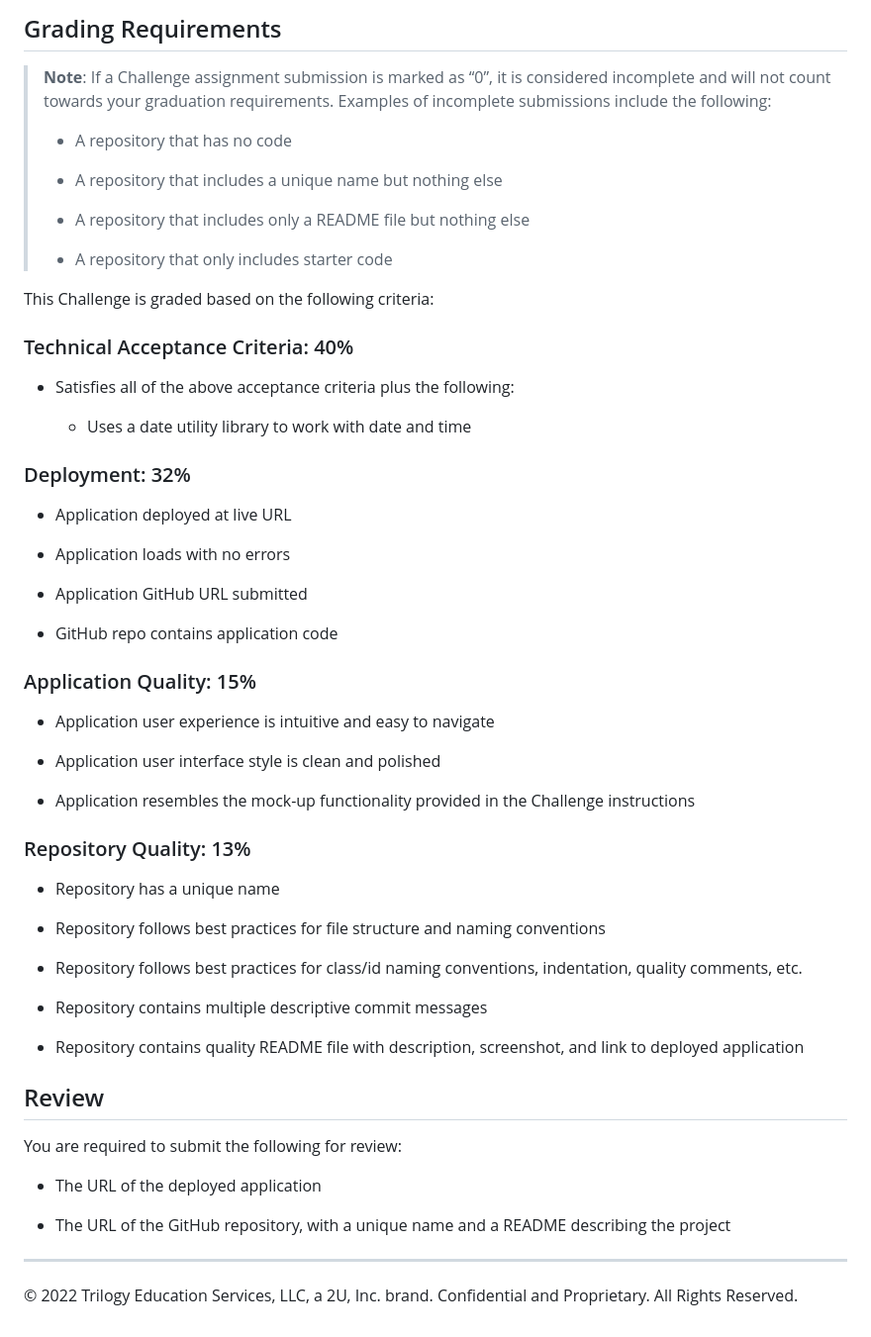
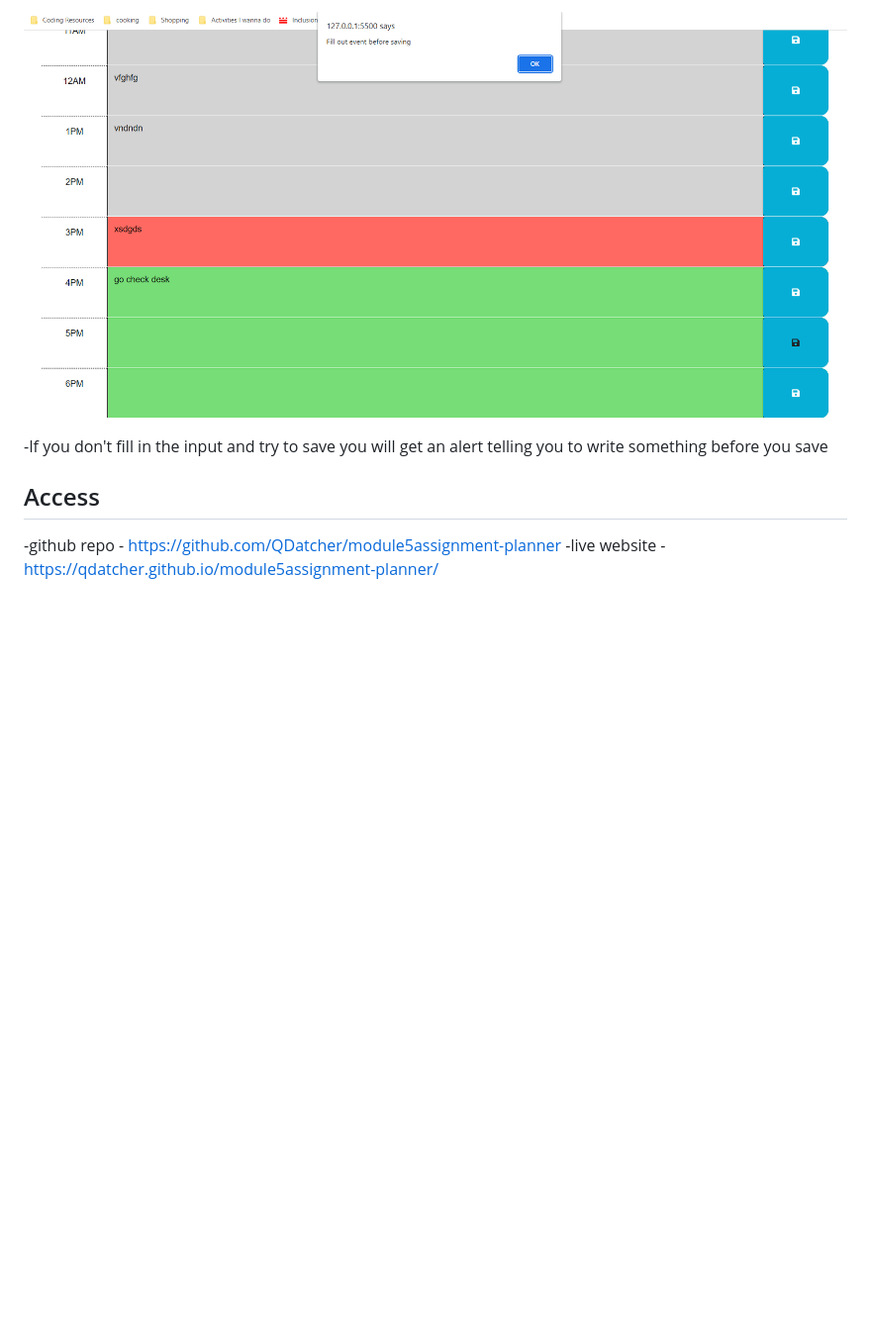
Before and after one commit to QDatcher/module5assignment-planner, a Markdown page: readME.md, the part around one of its changes. Shown at 99% size. GitHub-like rendering; pictures changed too: assets/images/alert.png (added); blank space fills up the shorter version.

```diff
--- a/readME.md
+++ b/readME.md
@@ -39,61 +21,9 @@ The following animation demonstrates the application functionality:
 
-## Grading Requirements
+![alert that pops up when you don't type anything](assets/images/alert.png)
 
-> **Note**: If a Challenge assignment submission is marked as “0”, it is considered incomplete and will not count towards your graduation requirements. Examples of incomplete submissions include the following:
->
-> * A repository that has no code
->
-> * A repository that includes a unique name but nothing else
->
-> * A repository that includes only a README file but nothing else
->
-> * A repository that only includes starter code
+-If you don't fill in the input and try to save you will get an alert telling you to write something before you save
 
-This Challenge is graded based on the following criteria:
 
-### Technical Acceptance Criteria: 40%
-
-* Satisfies all of the above acceptance criteria plus the following:
-
-  * Uses a date utility library to work with date and time
-
-### Deployment: 32%
-
-* Application deployed at live URL
-
-* Application loads with no errors
-
-* Application GitHub URL submitted
-
-* GitHub repo contains application code
-
-### Application Quality: 15%
-
-* Application user experience is intuitive and easy to navigate
-
-* Application user interface style is clean and polished
-
-* Application resembles the mock-up functionality provided in the Challenge instructions
-
-### Repository Quality: 13%
-
-* Repository has a unique name
-
-* Repository follows best practices for file structure and naming conventions
-
-* Repository follows best practices for class/id naming conventions, indentation, quality comments, etc.
-
-* Repository contains multiple descriptive commit messages
-
-* Repository contains quality README file with description, screenshot, and link to deployed application
-
-## Review
-
-You are required to submit the following for review:
-
-* The URL of the deployed application
-
-* The URL of the GitHub repository, with a unique name and a README describing the project
-
-- - -
-© 2022 Trilogy Education Services, LLC, a 2U, Inc. brand. Confidential and Proprietary. All Rights Reserved.
+## Access
+-github repo - https://github.com/QDatcher/module5assignment-planner
+-live website - https://qdatcher.github.io/module5assignment-planner/
```
Also changed, not shown: other parts of readME.md (+11 -29 lines), assets/images/start.png (added), assets/images/timeChange.png (added), 2 other files.
